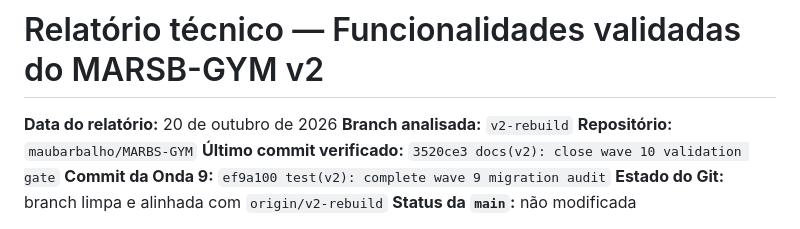
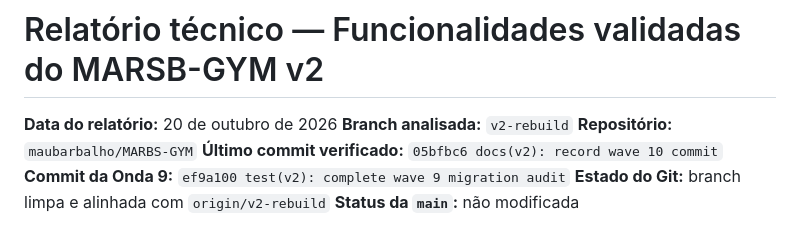
Before and after one commit to maubarbalho/MARBS-GYM, a Markdown page: relatorios/relatorio-v2-funcionalidades-validadas.md, the part around the change. Drawn GitHub-style.

```diff
--- a/relatorios/relatorio-v2-funcionalidades-validadas.md
+++ b/relatorios/relatorio-v2-funcionalidades-validadas.md
@@ -3,7 +3,7 @@
 **Data do relatório:** 20 de outubro de 2026
 **Branch analisada:** `v2-rebuild`
 **Repositório:** `maubarbalho/MARBS-GYM`
-**Último commit verificado:** `3520ce3 docs(v2): close wave 10 validation gate`
+**Último commit verificado:** `05bfbc6 docs(v2): record wave 10 commit`
 **Commit da Onda 9:** `ef9a100 test(v2): complete wave 9 migration audit`
 **Estado do Git:** branch limpa e alinhada com `origin/v2-rebuild`
 **Status da `main`:** não modificada
```
Also changed, not shown: relatorios/relatorio-final-onda10-v1-v2.md (+1 -1 lines).
